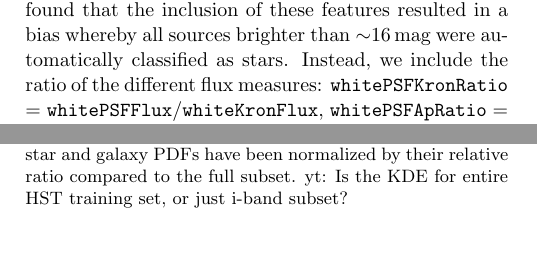
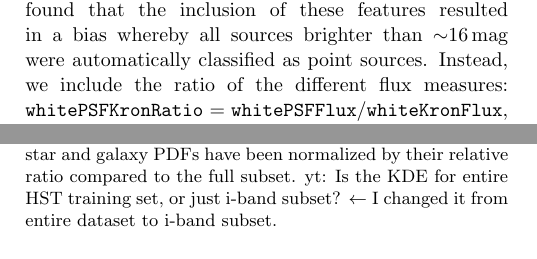
Before and after one commit to adamamiller/PS1_star_galaxy, a LaTeX paper (paper/ps1_star_gal.tex): two parts of the columns of pages 5 and 10 of 16, joined at a grey line, cut so that both start at the same text. Compiled offline with pdfLaTeX; an older LaTeX class or package is replaced by its successor.

Commit message:
Replacing some 'stars' to 'point sources'

```diff
--- a/paper/ps1_star_gal.tex
+++ b/paper/ps1_star_gal.tex
@@ -537,7 +537,7 @@ such as R.A.\ and Dec.\ (see e.g., \citealt{Richards12a}). We do not directly
 include \texttt{whitePSFFlux}, \texttt{whiteKronFlux}, and
 \texttt{whiteApFlux} in the model. We found that the inclusion of these
 features resulted in a bias whereby all sources brighter than $\sim$16\,mag
-were automatically classified as stars. Instead, we include the ratio of the
+were automatically classified as point sources. Instead, we include the ratio of the
 different flux measures: \texttt{whitePSFKronRatio} =
 \texttt{whitePSFFlux}/\texttt{whiteKronFlux}, \texttt{whitePSFApRatio} =
 \texttt{whitePSFFlux}/\texttt{whiteApFlux}, as well as a third feature
@@ -589,7 +589,7 @@ outweigh any losses from the exclusion of color information.
   \label{fig:features}
 \end{figure*}
 
-The distribution of ``white flux'' features for stars and galaxies in the
+The distribution of ``white flux'' features for point sources and extended objects in the
 \textit{HST} training set is shown in Figure~\ref{fig:features}
 (\texttt{whitePSFKronDist} is shown in Figure~\ref{fig:psfkrondist}). As
 might be expected, it is clear from Figure~\ref{fig:features} that point
@@ -881,7 +881,8 @@ simple and PS1 models.
   in the same subset is shown in the shaded gray, red, and green regions,
   respectively. The amplitude of the star and galaxy PDFs have been
   normalized by their relative ratio compared to the full subset. \yutaro{Is
-  the KDE for entire HST training set, or just i-band subset?}}
+  the KDE for entire HST training set, or just i-band subset?
+  $\leftarrow$ I changed it from entire dataset to i-band subset.}}
   %
   \label{fig:cvacc_hst}
 \end{figure}
```
Also changed, not shown: paper/ps1_star_gal.tex (4 more changed lines).
